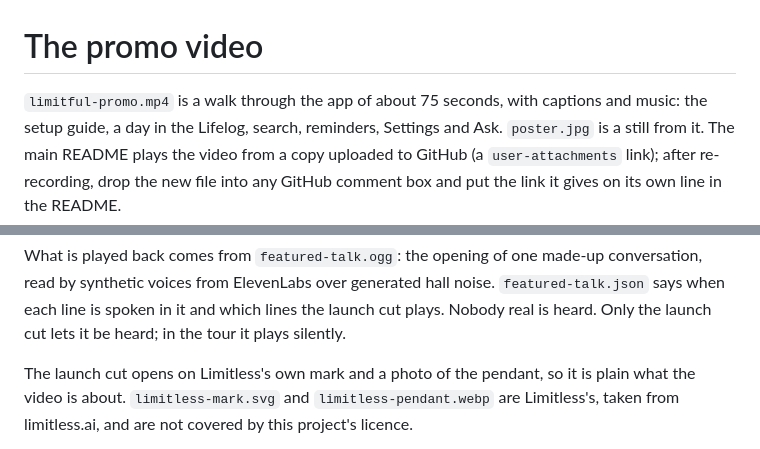
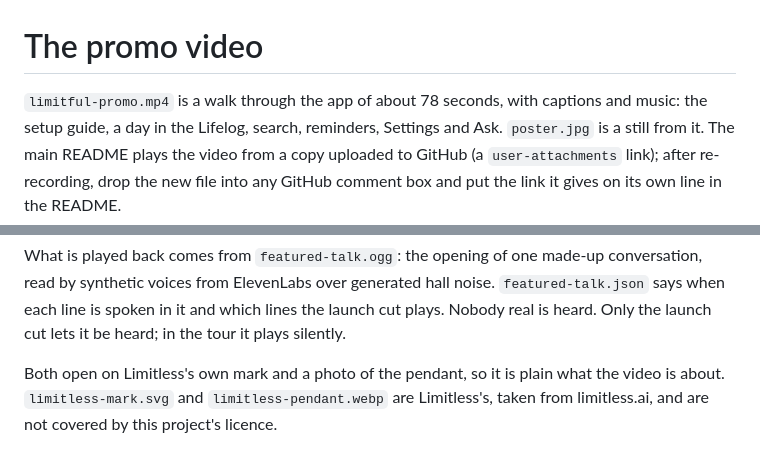
Before and after one commit to andreibondarev/limitful, a Markdown page: assets/promo/README.md, 2 parts joined by grey strips. Drawn GitHub-style.

Commit message:
The tour opens like the launch cut: the Limitless shutdown line with the pendant, then the Introducing card, on dark cards

```diff
--- a/assets/promo/README.md
+++ b/assets/promo/README.md
@@ -1,6 +1,6 @@
 # The promo video
 
-`limitful-promo.mp4` is a walk through the app of about 75 seconds, with captions and music:
+`limitful-promo.mp4` is a walk through the app of about 78 seconds, with captions and music:
 the setup guide, a day in the Lifelog, search, reminders, Settings and Ask.
 `poster.jpg` is a still from it. The main README plays the video from a copy uploaded to GitHub (a `user-attachments` link); after re-recording, drop the new file into any GitHub comment box and put the link it gives on its own line in the README.
 
@@ -19,7 +19,7 @@ made-up conversation, read by synthetic voices from ElevenLabs over generated
 hall noise. `featured-talk.json` says when each line is spoken in it and which lines the launch cut plays. Nobody
 real is heard. Only the launch cut lets it be heard; in the tour it plays silently.
 
-The launch cut opens on Limitless's own mark and a photo of the pendant, so it
+Both open on Limitless's own mark and a photo of the pendant, so it
 is plain what the video is about. `limitless-mark.svg` and
 `limitless-pendant.webp` are Limitless's, taken from limitless.ai, and are not
 covered by this project's licence.
```
Also changed, not shown: README.md (+2 -2 lines), assets/promo/poster.jpg, 4 other files.
